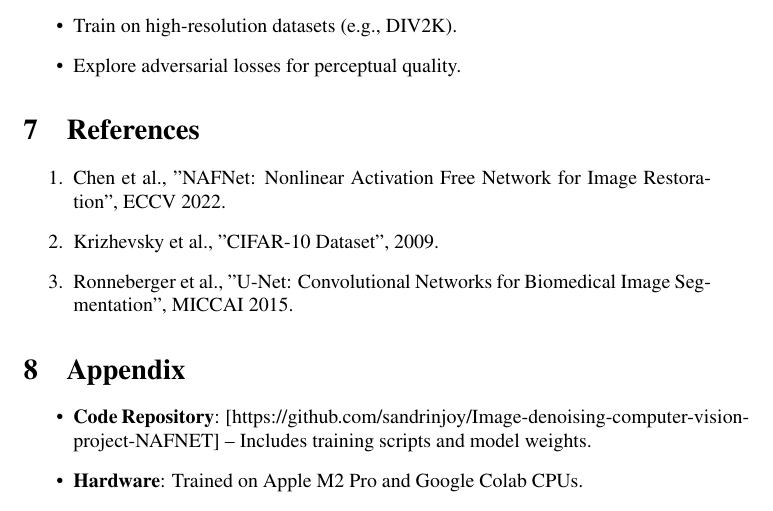
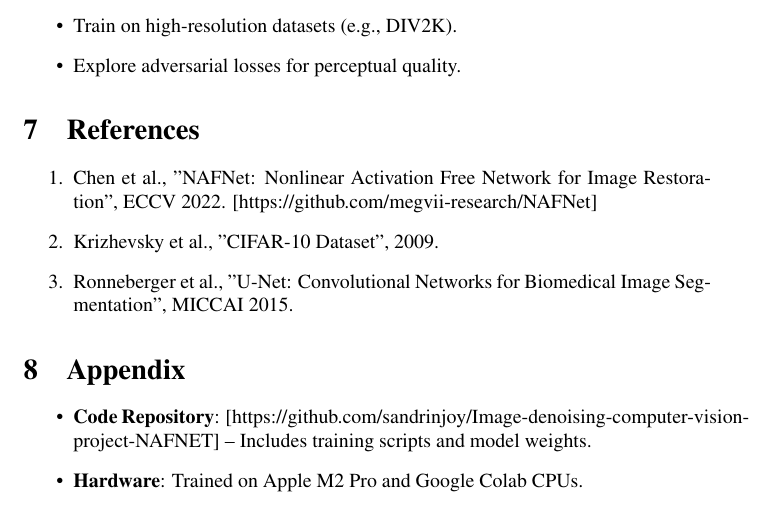
Before and after one commit to sandrinjoy/Image-denoising-computer-vision-project-NAFNET, a LaTeX paper (main.tex): part of page 7 of 7, cut so that both start at the same text. Compiled offline with pdfLaTeX; a missing bibliography style is replaced by a similar one.

Commit message:
update links

```diff
--- a/main.tex
+++ b/main.tex
@@ -263,7 +263,7 @@ This project demonstrated the efficacy of lightweight autoencoders for image den
 
 \section{References}
 \begin{enumerate}
-    \item Chen et al., "NAFNet: Nonlinear Activation Free Network for Image Restoration", ECCV 2022.
+    \item Chen et al., "NAFNet: Nonlinear Activation Free Network for Image Restoration", ECCV 2022. [https://github.com/megvii-research/NAFNet]
     \item Krizhevsky et al., "CIFAR-10 Dataset", 2009.
     \item Ronneberger et al., "U-Net: Convolutional Networks for Biomedical Image Segmentation", MICCAI 2015.
 \end{enumerate}
```
Also changed, not shown: computer-vision-project-report.pdf.
